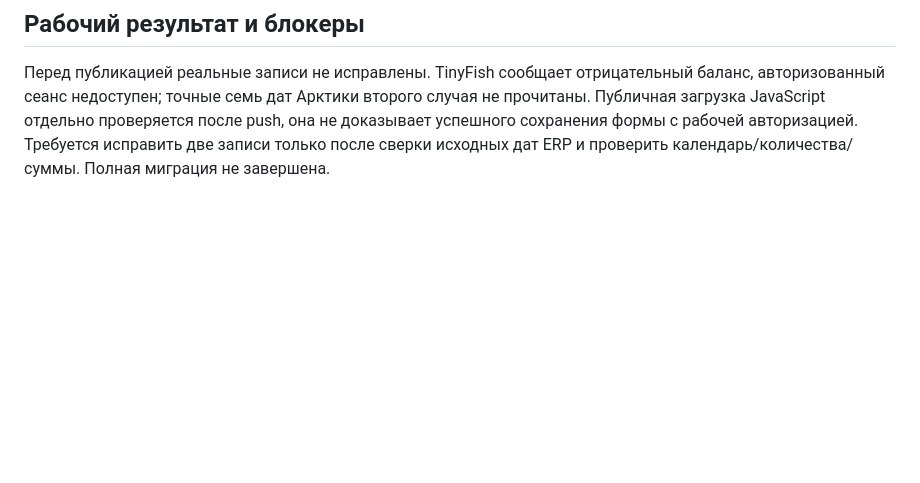
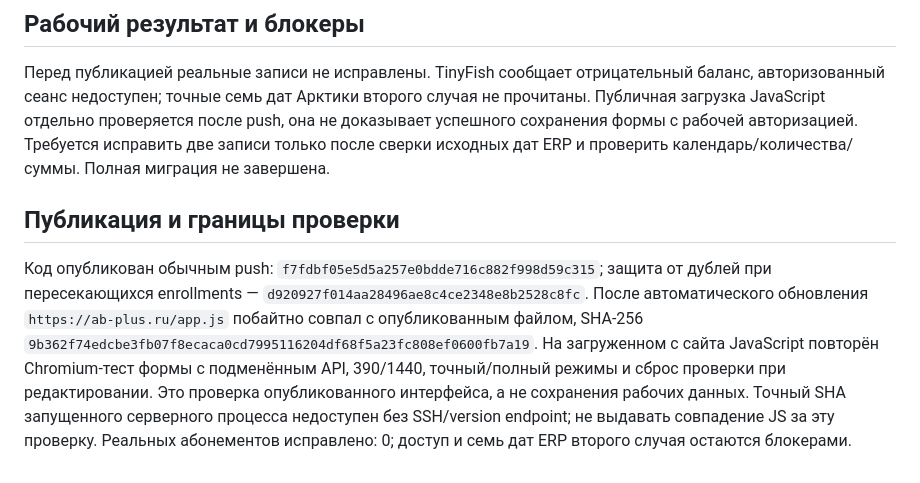
Before and after one commit to repina-abonement/abonement-plus, a Markdown page: docs/2026-11-13-arctic-ofp-exact-components.md, the part around the change. GitHub-like rendering; blank space fills up the shorter version.

```diff
--- a/docs/2026-11-13-arctic-ofp-exact-components.md
+++ b/docs/2026-11-13-arctic-ofp-exact-components.md
@@ -15,3 +15,7 @@
 ## Рабочий результат и блокеры
 
 Перед публикацией реальные записи не исправлены. TinyFish сообщает отрицательный баланс, авторизованный сеанс недоступен; точные семь дат Арктики второго случая не прочитаны. Публичная загрузка JavaScript отдельно проверяется после push, она не доказывает успешного сохранения формы с рабочей авторизацией. Требуется исправить две записи только после сверки исходных дат ERP и проверить календарь/количества/суммы. Полная миграция не завершена.
+
+## Публикация и границы проверки
+
+Код опубликован обычным push: `f7fdbf05e5d5a257e0bdde716c882f998d59c315`; защита от дублей при пересекающихся enrollments — `d920927f014aa28496ae8c4ce2348e8b2528c8fc`. После автоматического обновления `https://ab-plus.ru/app.js` побайтно совпал с опубликованным файлом, SHA-256 `9b362f74edcbe3fb07f8ecaca0cd7995116204df68f5a23fc808ef0600fb7a19`. На загруженном с сайта JavaScript повторён Chromium-тест формы с подменённым API, 390/1440, точный/полный режимы и сброс проверки при редактировании. Это проверка опубликованного интерфейса, а не сохранения рабочих данных. Точный SHA запущенного серверного процесса недоступен без SSH/version endpoint; не выдавать совпадение JS за эту проверку. Реальных абонементов исправлено: 0; доступ и семь дат ERP второго случая остаются блокерами.
```
Also changed, not shown: docs/WORK_QUEUE.md (+1 -1 lines).
